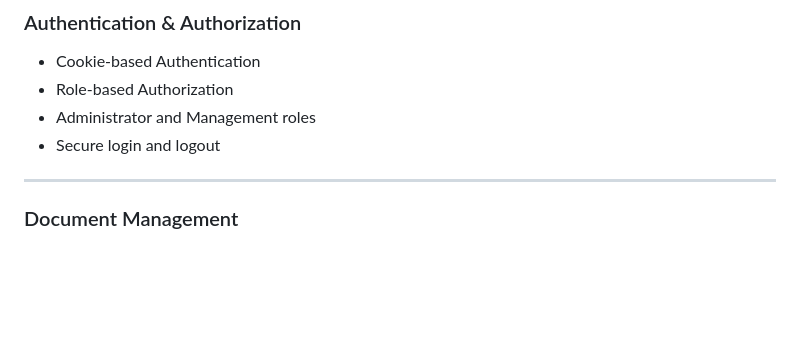
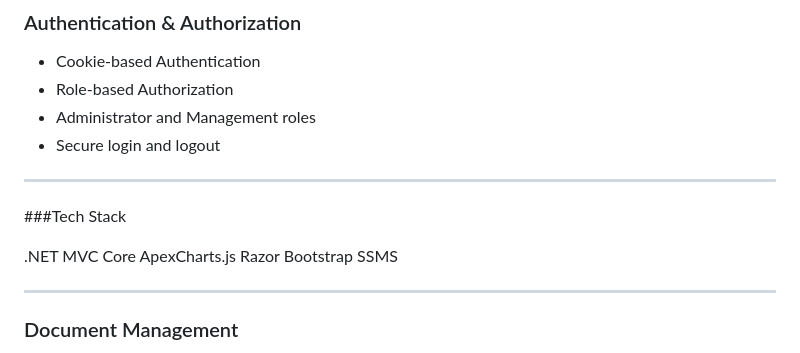
Before and after one commit to amussab/RegulatoryComplianceApp, a Markdown page: README.md, the part around the change. GitHub-like rendering; blank space fills up the shorter version.

```diff
--- a/README.md
+++ b/README.md
@@ -14,6 +14,15 @@ The application enables organizations to manage regulatory compliance documents,
 - Role-based Authorization
 - Administrator and Management roles
 - Secure login and logout
+
+---
+###Tech Stack
+
+.NET MVC Core
+ApexCharts.js
+Razor
+Bootstrap
+SSMS
 
 ---
 
```
